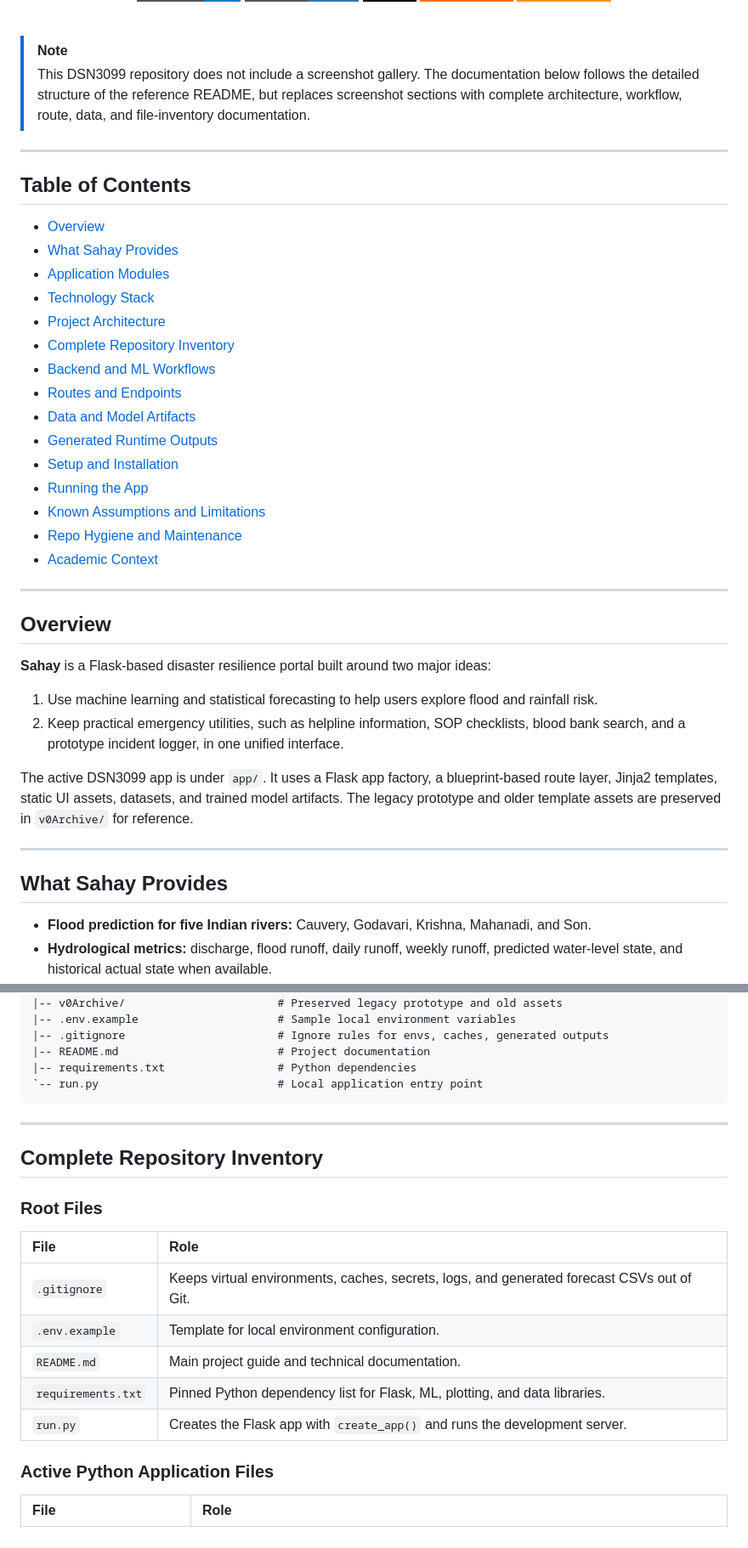
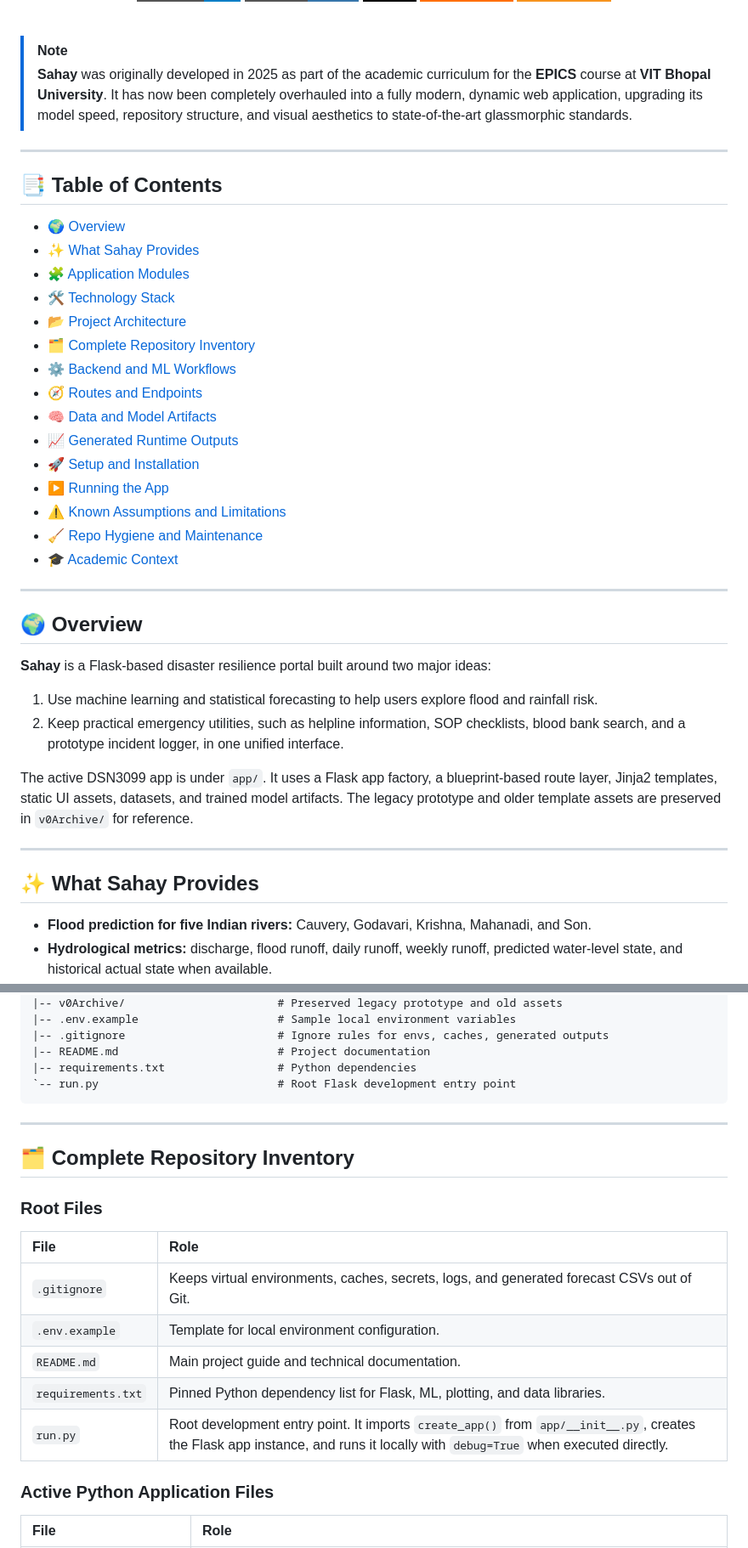
Before and after one commit to Varaxion/DSN3099, a Markdown page: README.md, 2 parts joined by grey strips. Shown at 85% size. Rendered like a GitHub page; badges without logos.

````diff
--- a/README.md
+++ b/README.md
@@ -17,31 +17,33 @@ Hydrological forecasting, rainfall analysis, blood bank search, emergency guidan
 <br />
 
 > [!NOTE]
-> This DSN3099 repository does not include a screenshot gallery. The documentation below follows the detailed structure of the reference README, but replaces screenshot sections with complete architecture, workflow, route, data, and file-inventory documentation.
+> **Sahay** was originally developed in 2025 as part of the academic curriculum for the **EPICS** course at **VIT Bhopal University**. It has now been completely overhauled into a fully modern, dynamic web application, upgrading its model speed, repository structure, and visual aesthetics to state-of-the-art glassmorphic standards.
 
 ---
 
-## Table of Contents
+## 📑 Table of Contents
 
-- [Overview](#overview)
-- [What Sahay Provides](#what-sahay-provides)
-- [Application Modules](#application-modules)
-- [Technology Stack](#technology-stack)
-- [Project Architecture](#project-architecture)
-- [Complete Repository Inventory](#complete-repository-inventory)
-- [Backend and ML Workflows](#backend-and-ml-workflows)
-- [Routes and Endpoints](#routes-and-endpoints)
-- [Data and Model Artifacts](#data-and-model-artifacts)
-- [Generated Runtime Outputs](#generated-runtime-outputs)
-- [Setup and Installation](#setup-and-installation)
-- [Running the App](#running-the-app)
-- [Known Assumptions and Limitations](#known-assumptions-and-limitations)
-- [Repo Hygiene and Maintenance](#repo-hygiene-and-maintenance)
-- [Academic Context](#academic-context)
+- [🌍 Overview](#overview)
+- [✨ What Sahay Provides](#what-sahay-provides)
+- [🧩 Application Modules](#application-modules)
+- [🛠️ Technology Stack](#technology-stack)
+- [📂 Project Architecture](#project-architecture)
+- [🗂️ Complete Repository Inventory](#complete-repository-inventory)
+- [⚙️ Backend and ML Workflows](#backend-and-ml-workflows)
+- [🧭 Routes and Endpoints](#routes-and-endpoints)
+- [🧠 Data and Model Artifacts](#data-and-model-artifacts)
+- [📈 Generated Runtime Outputs](#generated-runtime-outputs)
+- [🚀 Setup and Installation](#setup-and-installation)
+- [▶️ Running the App](#running-the-app)
+- [⚠️ Known Assumptions and Limitations](#known-assumptions-and-limitations)
+- [🧹 Repo Hygiene and Maintenance](#repo-hygiene-and-maintenance)
+- [🎓 Academic Context](#academic-context)
 
 ---
 
-## Overview
+<a id="overview"></a>
+
+## 🌍 Overview
 
 **Sahay** is a Flask-based disaster resilience portal built around two major ideas:
 
@@ -52,7 +54,9 @@ The active DSN3099 app is under `app/`. It uses a Flask app factory, a blueprint
 
 ---
 
-## What Sahay Provides
+<a id="what-sahay-provides"></a>
+
+## ✨ What Sahay Provides
 
 - **Flood prediction for five Indian rivers:** Cauvery, Godavari, Krishna, Mahanadi, and Son.
 - **Hydrological metrics:** discharge, flood runoff, daily runoff, weekly runoff, predicted water-level state, and historical actual state when available.
@@ -169,12 +179,14 @@ DSN3099/
 |-- .gitignore                       # Ignore rules for envs, caches, generated outputs
 |-- README.md                        # Project documentation
 |-- requirements.txt                 # Python dependencies
-`-- run.py                           # Local application entry point
+`-- run.py                           # Root Flask development entry point
 ```
 
 ---
 
-## Complete Repository Inventory
+<a id="complete-repository-inventory"></a>
+
+## 🗂️ Complete Repository Inventory
 
 ### Root Files
 
@@ -184,7 +196,7 @@ DSN3099/
 | `.env.example` | Template for local environment configuration. |
 | `README.md` | Main project guide and technical documentation. |
 | `requirements.txt` | Pinned Python dependency list for Flask, ML, plotting, and data libraries. |
-| `run.py` | Creates the Flask app with `create_app()` and runs the development server. |
+| `run.py` | Root development entry point. It imports `create_app()` from `app/__init__.py`, creates the Flask app instance, and runs it locally with `debug=True` when executed directly. |
 
 ### Active Python Application Files
 
````
Also changed, not shown: other parts of README.md (+53 -26 lines).
